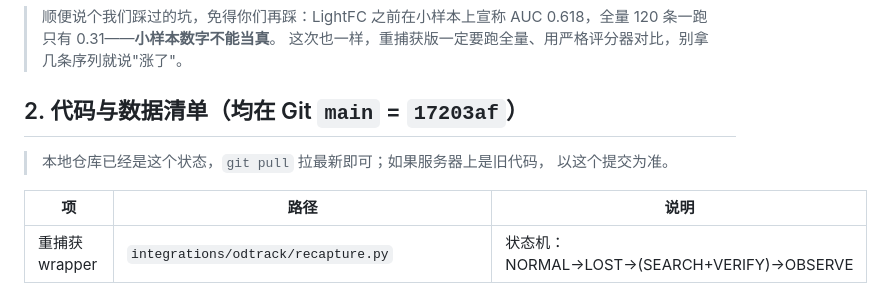
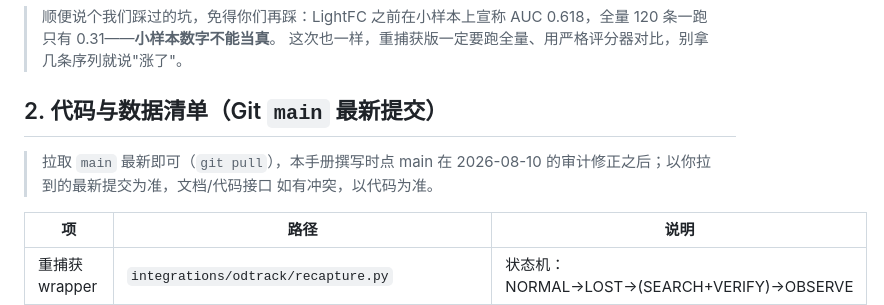
Before and after one commit to A3435331841/instan, a Markdown page: docs/HANDOFF_SERVER_RECAPTURE_2026-08-10.md, the part around the change. GitHub-like rendering.

Commit message:
docs: stable anchor wording in server handoff

```diff
--- a/docs/HANDOFF_SERVER_RECAPTURE_2026-08-10.md
+++ b/docs/HANDOFF_SERVER_RECAPTURE_2026-08-10.md
@@ -21,10 +21,11 @@ ODTrack 只对了其中 39 帧）——失锁一次之后时序记忆被污染
 > AUC 0.618，全量 120 条一跑只有 0.31——**小样本数字不能当真**。
 > 这次也一样，重捕获版一定要跑全量、用严格评分器对比，别拿几条序列就说"涨了"。
 
-## 2. 代码与数据清单（均在 Git `main` = `17203af`）
+## 2. 代码与数据清单（Git `main` 最新提交）
 
-> 本地仓库已经是这个状态，`git pull` 拉最新即可；如果服务器上是旧代码，
-> 以这个提交为准。
+> 拉取 `main` 最新即可（`git pull`），本手册撰写时点 main 在
+> 2026-08-10 的审计修正之后；以你拉到的最新提交为准，文档/代码接口
+> 如有冲突，以代码为准。
 
 | 项 | 路径 | 说明 |
 |---|---|---|
```
